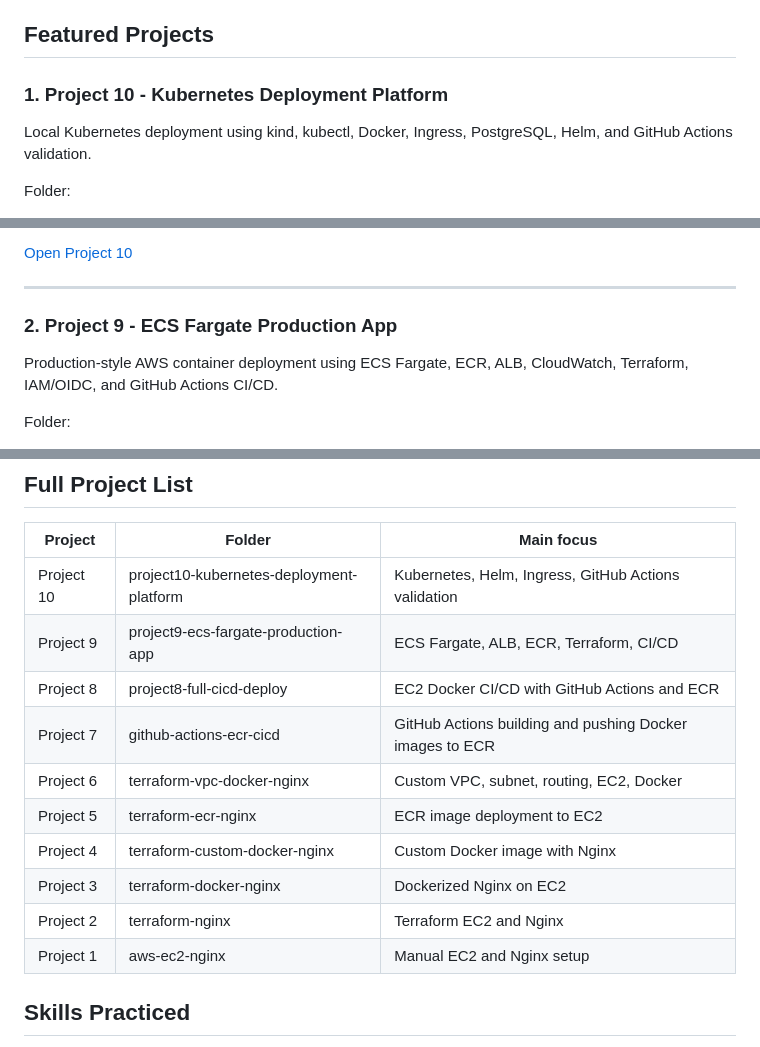
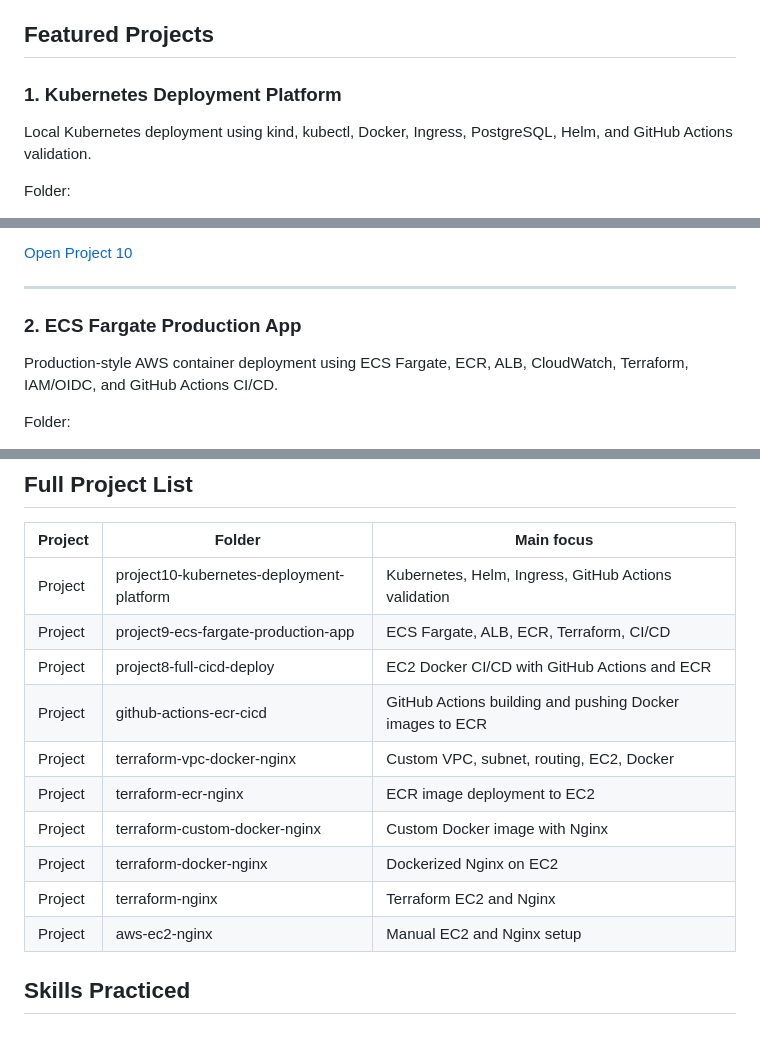
Before and after one commit to Marwan-Kalboneh/cloud-learning-journey, a Markdown page: README.md, 3 parts joined by grey strips. Drawn GitHub-style.

```diff
--- a/README.md
+++ b/README.md
@@ -8,7 +8,7 @@ The main goal of this repository is to show practical hands-on progress, not jus
 
 ## Featured Projects
 
-### 1. Project 10 - Kubernetes Deployment Platform
+### 1.  Kubernetes Deployment Platform
 
 Local Kubernetes deployment using kind, kubectl, Docker, Ingress, PostgreSQL, Helm, and GitHub Actions validation.
 
@@ -34,7 +34,7 @@ Main things covered:
 
 ---
 
-### 2. Project 9 - ECS Fargate Production App
+### 2.  ECS Fargate Production App
 
 Production-style AWS container deployment using ECS Fargate, ECR, ALB, CloudWatch, Terraform, IAM/OIDC, and GitHub Actions CI/CD.
 
@@ -87,16 +87,16 @@ Main things covered:
 
 | Project | Folder | Main focus |
 |---|---|---|
-| Project 10 | project10-kubernetes-deployment-platform | Kubernetes, Helm, Ingress, GitHub Actions validation |
-| Project 9 | project9-ecs-fargate-production-app | ECS Fargate, ALB, ECR, Terraform, CI/CD |
-| Project 8 | project8-full-cicd-deploy | EC2 Docker CI/CD with GitHub Actions and ECR |
-| Project 7 | github-actions-ecr-cicd | GitHub Actions building and pushing Docker images to ECR |
-| Project 6 | terraform-vpc-docker-nginx | Custom VPC, subnet, routing, EC2, Docker |
-| Project 5 | terraform-ecr-nginx | ECR image deployment to EC2 |
-| Project 4 | terraform-custom-docker-nginx | Custom Docker image with Nginx |
-| Project 3 | terraform-docker-nginx | Dockerized Nginx on EC2 |
-| Project 2 | terraform-nginx | Terraform EC2 and Nginx |
-| Project 1 | aws-ec2-nginx | Manual EC2 and Nginx setup |
+| Project  | project10-kubernetes-deployment-platform | Kubernetes, Helm, Ingress, GitHub Actions validation |
+| Project  | project9-ecs-fargate-production-app | ECS Fargate, ALB, ECR, Terraform, CI/CD |
+| Project  | project8-full-cicd-deploy | EC2 Docker CI/CD with GitHub Actions and ECR |
+| Project  | github-actions-ecr-cicd | GitHub Actions building and pushing Docker images to ECR |
+| Project  | terraform-vpc-docker-nginx | Custom VPC, subnet, routing, EC2, Docker |
+| Project  | terraform-ecr-nginx | ECR image deployment to EC2 |
+| Project  | terraform-custom-docker-nginx | Custom Docker image with Nginx |
+| Project  | terraform-docker-nginx | Dockerized Nginx on EC2 |
+| Project  | terraform-nginx | Terraform EC2 and Nginx |
+| Project  | aws-ec2-nginx | Manual EC2 and Nginx setup |
 
 ## Skills Practiced
 
```
Also changed, not shown: other parts of README.md (+1 -1 lines).
